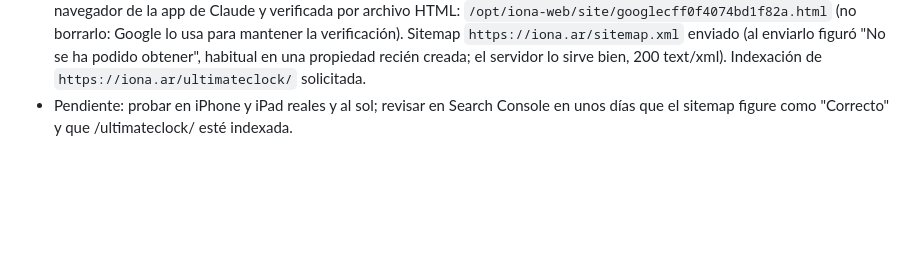
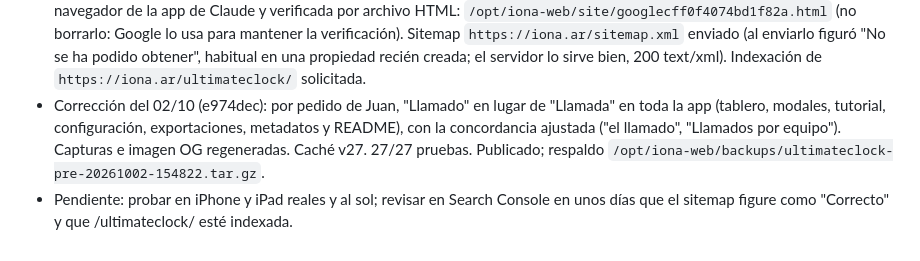
Before and after one commit to juanaustral/ultimate-clock, a Markdown page: CONTINUIDAD.md, the part around the change. Drawn GitHub-style; blank space fills up the shorter version.

Commit message:
Registrar cambio a Llamado

```diff
--- a/CONTINUIDAD.md
+++ b/CONTINUIDAD.md
@@ -29,4 +29,5 @@
 - Corrección del 02/10 (70247ad): en tarjetas muy bajas (≤299 px de ancho y ≤160 px de alto: teléfonos chicos y horizontal) el encabezado va en un renglón, sin la pastilla de estado, con botón más bajo; los botones de Time Out muestran solo el cupo con el color del equipo (el nombre queda en el aria-label). Ya no se superponen nombre, número y botón (antes pasaba a 320×568, 360×640 y 375×667). Los equipos con nombre por defecto también siguen al idioma al abrir con `?lang=`. Caché v26. Verificado: 27/27 pruebas; sin superposición medida en 320×568, 360×640, 375×667, 390×844, 768×1024, 844×390 y 1280×800. Publicado con `scripts/publicar-vps.sh 70247ad`, respaldo `/opt/iona-web/backups/ultimateclock-pre-20261002-151509.tar.gz`.
 - Sitemap del 02/10: con autorización de Juan, `https://iona.ar/ultimateclock/` se sumó a `/opt/iona-web/site/sitemap.xml` (respaldo `/opt/iona-web/backups/sitemap-pre-ultimateclock-20261002-151523.xml`); el sitio raíz de iona.ar no está en Git, el cambio se hizo directo en el VPS.
 - Search Console del 02/10: propiedad `https://iona.ar/` (prefijo de URL) agregada en la cuenta de Google de Juan desde el navegador de la app de Claude y verificada por archivo HTML: `/opt/iona-web/site/googlecff0f4074bd1f82a.html` (no borrarlo: Google lo usa para mantener la verificación). Sitemap `https://iona.ar/sitemap.xml` enviado (al enviarlo figuró "No se ha podido obtener", habitual en una propiedad recién creada; el servidor lo sirve bien, 200 text/xml). Indexación de `https://iona.ar/ultimateclock/` solicitada.
+- Corrección del 02/10 (e974dec): por pedido de Juan, "Llamado" en lugar de "Llamada" en toda la app (tablero, modales, tutorial, configuración, exportaciones, metadatos y README), con la concordancia ajustada ("el llamado", "Llamados por equipo"). Capturas e imagen OG regeneradas. Caché v27. 27/27 pruebas. Publicado; respaldo `/opt/iona-web/backups/ultimateclock-pre-20261002-154822.tar.gz`.
 - Pendiente: probar en iPhone y iPad reales y al sol; revisar en Search Console en unos días que el sitemap figure como "Correcto" y que /ultimateclock/ esté indexada.
```
